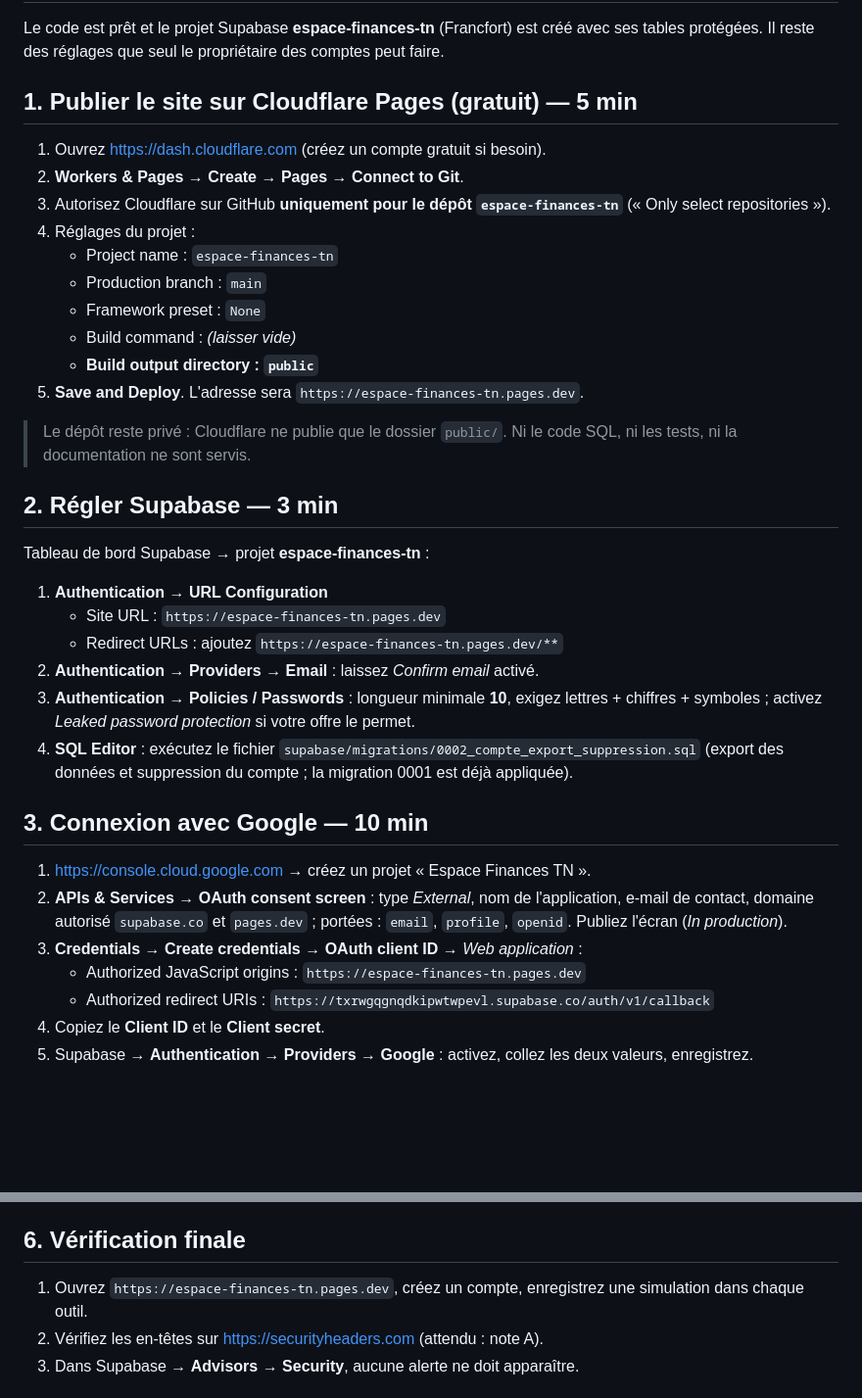
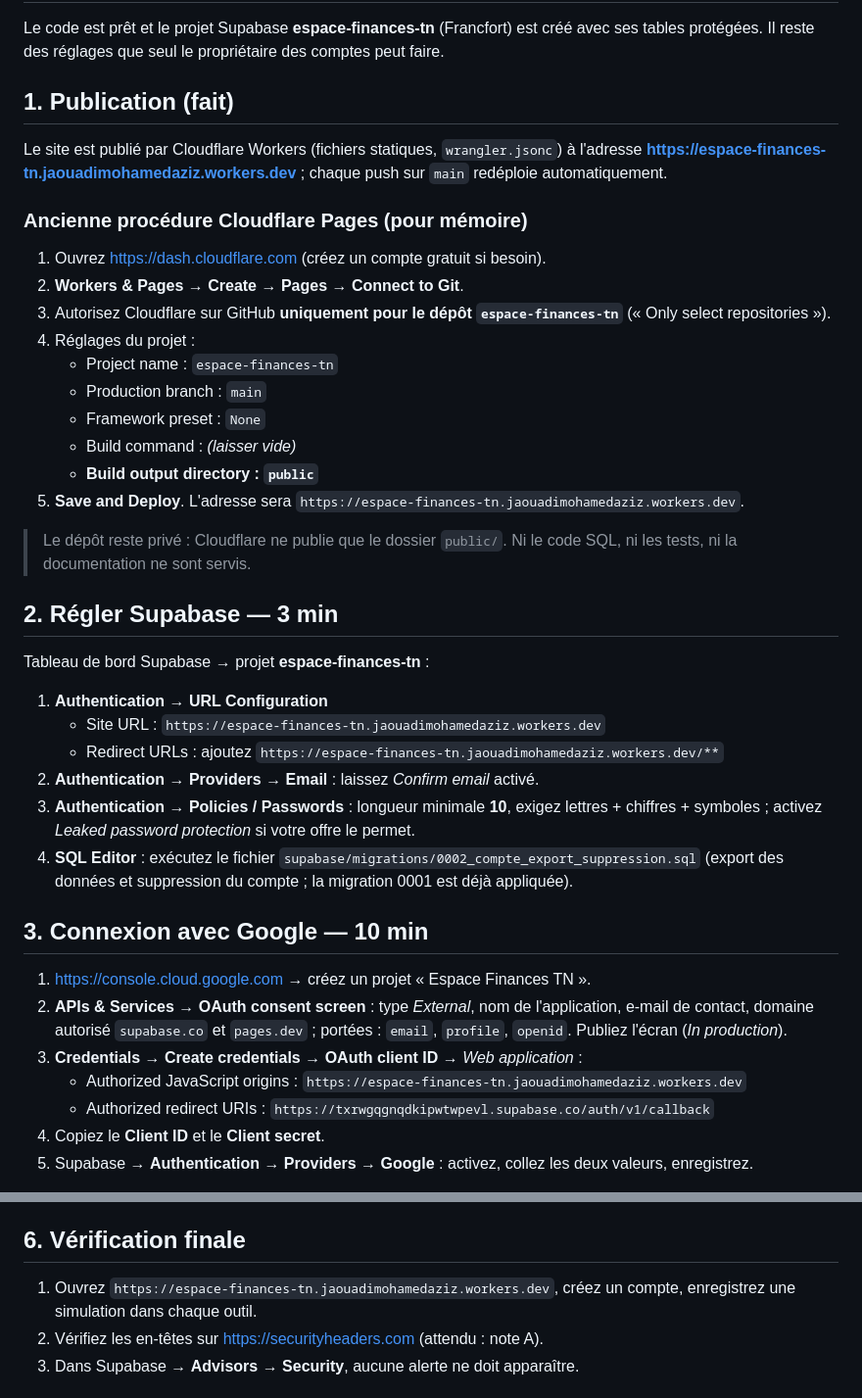
Before and after one commit to MOHAMED-JA/espace-finances-tn, a Markdown page: docs/MISE-EN-LIGNE.md, 2 parts joined by grey strips. Shown at 98% size. Drawn GitHub-style; blank space fills up the shorter version.

Commit message:
Docs : adresse publique du site (workers.dev)
Co-Authored-By: Claude Opus 5.5 <noreply@anthropic.com>
Claude-Session: https://claude.ai/code/session_01TE8pBUXxnsn8Q4agGMdVCM

```diff
--- a/docs/MISE-EN-LIGNE.md
+++ b/docs/MISE-EN-LIGNE.md
@@ -2,7 +2,12 @@
 
 Le code est prêt et le projet Supabase **espace-finances-tn** (Francfort) est créé avec ses tables protégées. Il reste des réglages que seul le propriétaire des comptes peut faire.
 
-## 1. Publier le site sur Cloudflare Pages (gratuit) — 5 min
+## 1. Publication (fait)
+
+Le site est publié par Cloudflare Workers (fichiers statiques, `wrangler.jsonc`) à l'adresse
+**https://espace-finances-tn.jaouadimohamedaziz.workers.dev** ; chaque push sur `main` redéploie automatiquement.
+
+### Ancienne procédure Cloudflare Pages (pour mémoire)
 
 1. Ouvrez <https://dash.cloudflare.com> (créez un compte gratuit si besoin).
 2. **Workers & Pages → Create → Pages → Connect to Git**.
@@ -13,7 +18,7 @@ Le code est prêt et le projet Supabase **espace-finances-tn** (Francfort) est c
    - Framework preset : `None`
    - Build command : *(laisser vide)*
    - **Build output directory : `public`**
-5. **Save and Deploy**. L'adresse sera `https://espace-finances-tn.pages.dev`.
+5. **Save and Deploy**. L'adresse sera `https://espace-finances-tn.jaouadimohamedaziz.workers.dev`.
 
 > Le dépôt reste privé : Cloudflare ne publie que le dossier `public/`. Ni le code SQL, ni les tests, ni la documentation ne sont servis.
 
@@ -22,8 +27,8 @@ Le code est prêt et le projet Supabase **espace-finances-tn** (Francfort) est c
 Tableau de bord Supabase → projet **espace-finances-tn** :
 
 1. **Authentication → URL Configuration**
-   - Site URL : `https://espace-finances-tn.pages.dev`
-   - Redirect URLs : ajoutez `https://espace-finances-tn.pages.dev/**`
+   - Site URL : `https://espace-finances-tn.jaouadimohamedaziz.workers.dev`
+   - Redirect URLs : ajoutez `https://espace-finances-tn.jaouadimohamedaziz.workers.dev/**`
 2. **Authentication → Providers → Email** : laissez *Confirm email* activé.
 3. **Authentication → Policies / Passwords** : longueur minimale **10**, exigez lettres + chiffres + symboles ; activez *Leaked password protection* si votre offre le permet.
 4. **SQL Editor** : exécutez le fichier `supabase/migrations/0002_compte_export_suppression.sql` (export des données et suppression du compte ; la migration 0001 est déjà appliquée).
@@ -33,7 +38,7 @@ Tableau de bord Supabase → projet **espace-finances-tn** :
 1. <https://console.cloud.google.com> → créez un projet « Espace Finances TN ».
 2. **APIs & Services → OAuth consent screen** : type *External*, nom de l'application, e-mail de contact, domaine autorisé `supabase.co` et `pages.dev` ; portées : `email`, `profile`, `openid`. Publiez l'écran (*In production*).
 3. **Credentials → Create credentials → OAuth client ID** → *Web application* :
-   - Authorized JavaScript origins : `https://espace-finances-tn.pages.dev`
+   - Authorized JavaScript origins : `https://espace-finances-tn.jaouadimohamedaziz.workers.dev`
    - Authorized redirect URIs : `https://txrwgqgnqdkipwtwpevl.supabase.co/auth/v1/callback`
 4. Copiez le **Client ID** et le **Client secret**.
 5. Supabase → **Authentication → Providers → Google** : activez, collez les deux valeurs, enregistrez.
@@ -57,7 +62,7 @@ Supabase → **Authentication → Attack Protection** : activez **Cloudflare Tur
 
 ## 6. Vérification finale
 
-1. Ouvrez `https://espace-finances-tn.pages.dev`, créez un compte, enregistrez une simulation dans chaque outil.
+1. Ouvrez `https://espace-finances-tn.jaouadimohamedaziz.workers.dev`, créez un compte, enregistrez une simulation dans chaque outil.
 2. Vérifiez les en-têtes sur <https://securityheaders.com> (attendu : note A).
 3. Dans Supabase → **Advisors → Security**, aucune alerte ne doit apparaître.
 
```
